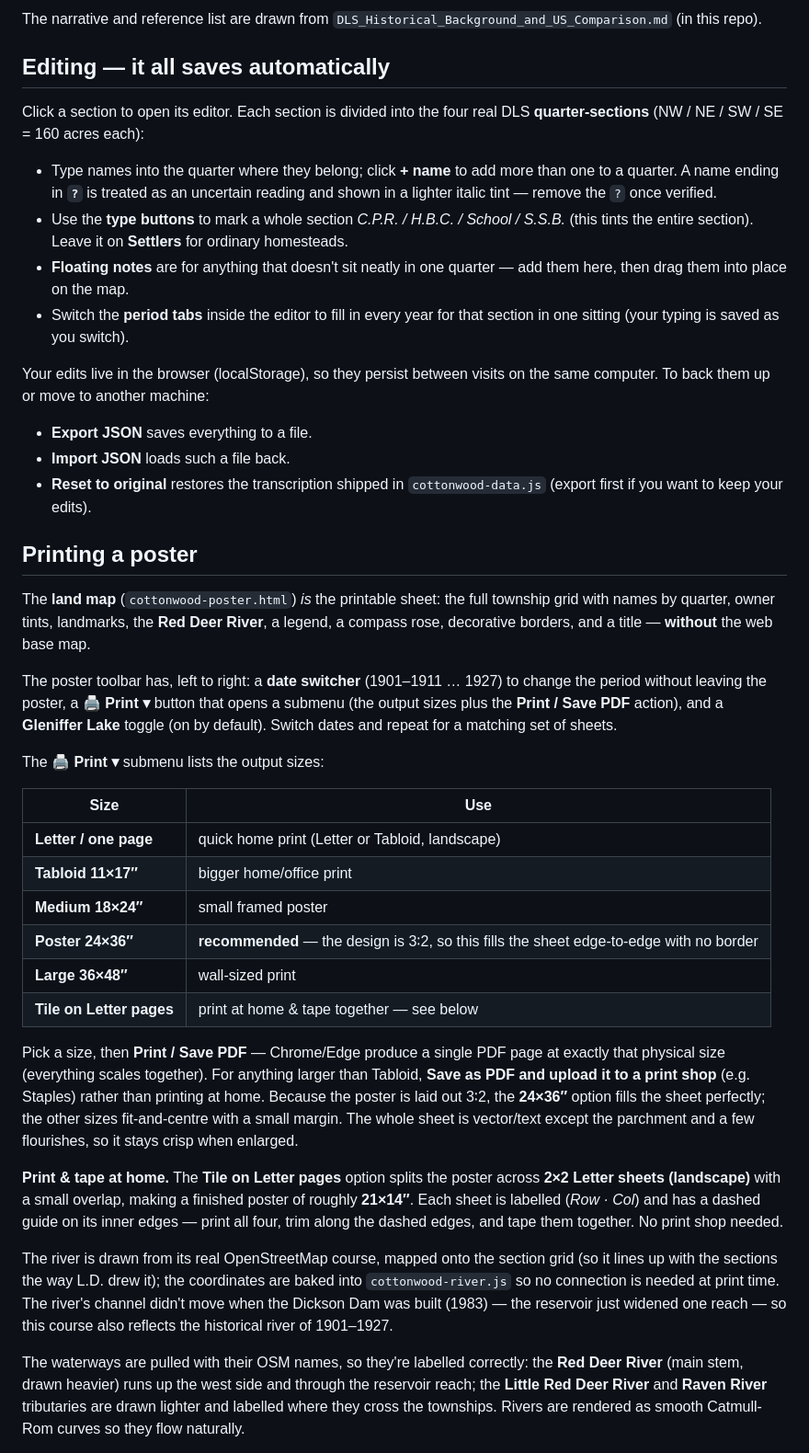
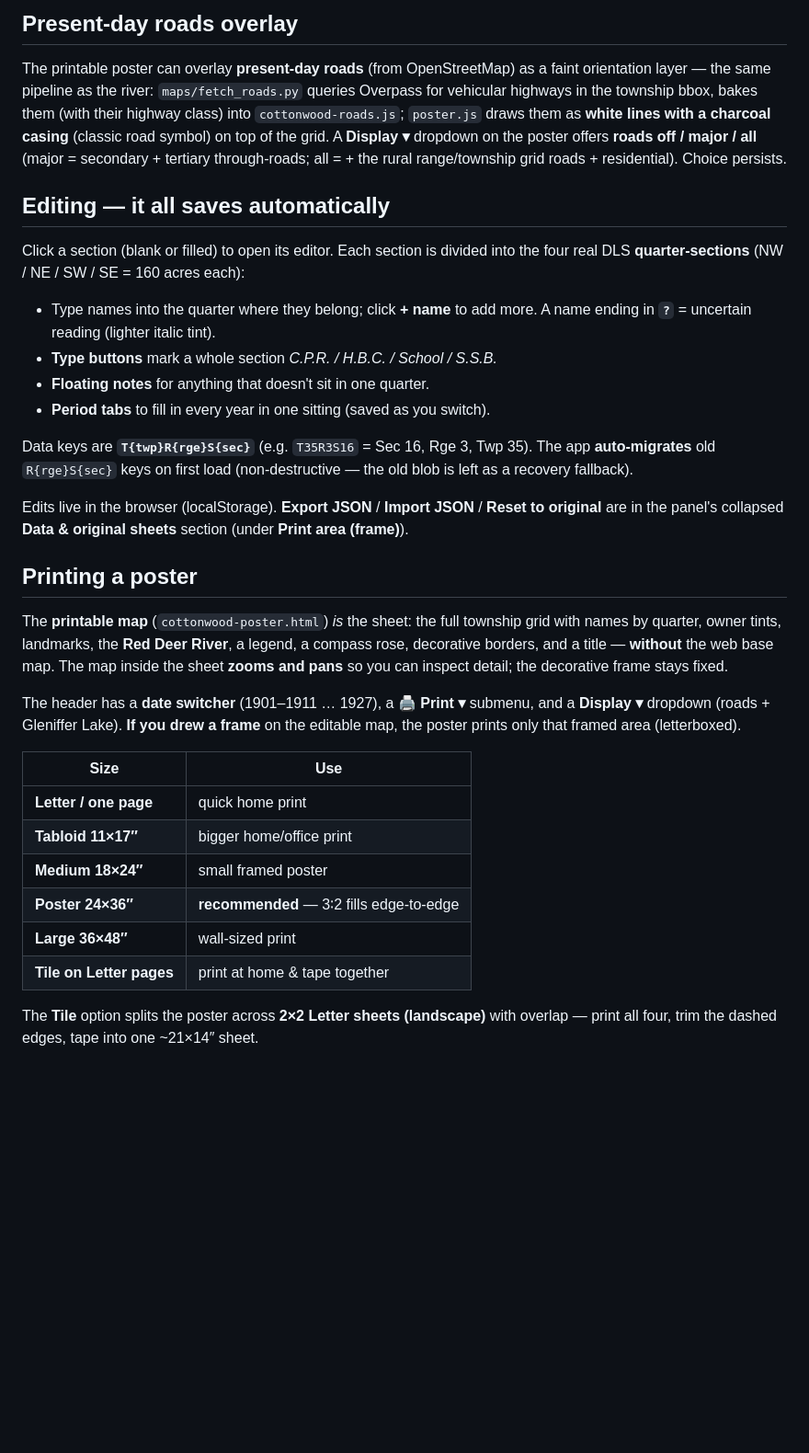
Before and after one commit to Astrocyte74/cottonwood-fable, a Markdown page: README.md, the part around one of its changes. Shown at 92% size. GitHub-like rendering; blank space fills up the shorter version.

```diff
--- a/README.md
+++ b/README.md
@@ -89,78 +87,55 @@ bounds vs grid** contrast — plus ~14 gpt-image-2 sepia plates.
 
-The narrative and reference list are drawn from
-`DLS_Historical_Background_and_US_Comparison.md` (in this repo).
+## Present-day roads overlay
+
+The printable poster can overlay **present-day roads** (from OpenStreetMap) as a
+faint orientation layer — the same pipeline as the river: `maps/fetch_roads.py`
+queries Overpass for vehicular highways in the township bbox, bakes them (with
+their highway class) into `cottonwood-roads.js`; `poster.js` draws them as
+**white lines with a charcoal casing** (classic road symbol) on top of the grid.
+A **Display ▾** dropdown on the poster offers **roads off / major / all** (major
+= secondary + tertiary through-roads; all = + the rural range/township grid
+roads + residential). Choice persists.
 
 ## Editing — it all saves automatically
 
-Click a section to open its editor. Each section is divided into the four real
-DLS **quarter-sections** (NW / NE / SW / SE = 160 acres each):
+Click a section (blank or filled) to open its editor. Each section is divided
+into the four real DLS **quarter-sections** (NW / NE / SW / SE = 160 acres each):
 
-- Type names into the quarter where they belong; click **+ name** to add more
-  than one to a quarter. A name ending in **`?`** is treated as an uncertain
-  reading and shown in a lighter italic tint — remove the `?` once verified.
-- Use the **type buttons** to mark a whole section *C.P.R. / H.B.C. / School /
-  S.S.B.* (this tints the entire section). Leave it on **Settlers** for ordinary
-  homesteads.
-- **Floating notes** are for anything that doesn't sit neatly in one quarter —
-  add them here, then drag them into place on the map.
-- Switch the **period tabs** inside the editor to fill in every year for that
-  section in one sitting (your typing is saved as you switch).
+- Type names into the quarter where they belong; click **+ name** to add more.
+  A name ending in **`?`** = uncertain reading (lighter italic tint).
+- **Type buttons** mark a whole section *C.P.R. / H.B.C. / School / S.S.B.*
+- **Floating notes** for anything that doesn't sit in one quarter.
+- **Period tabs** to fill in every year in one sitting (saved as you switch).
 
-Your edits live in the browser (localStorage), so they persist between visits on
-the same computer. To back them up or move to another machine:
+Data keys are **`T{twp}R{rge}S{sec}`** (e.g. `T35R3S16` = Sec 16, Rge 3, Twp 35).
+The app **auto-migrates** old `R{rge}S{sec}` keys on first load (non-destructive —
+the old blob is left as a recovery fallback).
 
-- **Export JSON** saves everything to a file.
-- **Import JSON** loads such a file back.
-- **Reset to original** restores the transcription shipped in
-  `cottonwood-data.js` (export first if you want to keep your edits).
+Edits live in the browser (localStorage). **Export JSON** / **Import JSON** /
+**Reset to original** are in the panel's collapsed **Data & original sheets**
+section (under **Print area (frame)**).
 
 ## Printing a poster
 
-The **land map** (`cottonwood-poster.html`) *is* the printable sheet: the full
+The **printable map** (`cottonwood-poster.html`) *is* the sheet: the full
 township grid with names by quarter, owner tints, landmarks, the **Red Deer
 River**, a legend, a compass rose, decorative borders, and a title — **without**
-the web base map.
+the web base map. The map inside the sheet **zooms and pans** so you can inspect
+detail; the decorative frame stays fixed.
 
-The poster toolbar has, left to right: a **date switcher** (1901–1911 … 1927) to
-change the period without leaving the poster, a **🖨 Print ▾** button that opens a
-submenu (the output sizes plus the **Print / Save PDF** action), and a **Gleniffer
-Lake** toggle (on by default). Switch dates and repeat for a matching set of sheets.
-
-The **🖨 Print ▾** submenu lists the output sizes:
+The header has a **date switcher** (1901–1911 … 1927), a **🖨 Print ▾** submenu,
+and a **Display ▾** dropdown (roads + Gleniffer Lake). **If you drew a frame** on
+the editable map, the poster prints only that framed area (letterboxed).
 
 | Size | Use |
 |---|---|
-| **Letter / one page** | quick home print (Letter or Tabloid, landscape) |
+| **Letter / one page** | quick home print |
 | **Tabloid 11×17″** | bigger home/office print |
 | **Medium 18×24″** | small framed poster |
-| **Poster 24×36″** | **recommended** — the design is 3∶2, so this fills the sheet edge-to-edge with no border |
+| **Poster 24×36″** | **recommended** — 3∶2 fills edge-to-edge |
 | **Large 36×48″** | wall-sized print |
-| **Tile on Letter pages** | print at home & tape together — see below |
+| **Tile on Letter pages** | print at home & tape together |
 
-Pick a size, then **Print / Save PDF** — Chrome/Edge produce a single PDF page at
-exactly that physical size (everything scales together). For anything larger than
-Tabloid, **Save as PDF and upload it to a print shop** (e.g. Staples) rather than
-printing at home. Because the poster is laid out 3∶2, the **24×36″** option fills
-the sheet perfectly; the other sizes fit-and-centre with a small margin. The whole
-sheet is vector/text except the parchment and a few flourishes, so it stays crisp
-when enlarged.
+The **Tile** option splits the poster across **2×2 Letter sheets (landscape)**
+with overlap — print all four, trim the dashed edges, tape into one ~21×14″ sheet.
 
-**Print &amp; tape at home.** The **Tile on Letter pages** option splits the poster
-across **2×2 Letter sheets (landscape)** with a small overlap, making a finished
-poster of roughly **21×14″**. Each sheet is labelled (*Row · Col*) and has a dashed
-guide on its inner edges — print all four, trim along the dashed edges, and tape
-them together. No print shop needed.
-
-The river is drawn from its real OpenStreetMap course, mapped onto the section
-grid (so it lines up with the sections the way L.D. drew it); the coordinates
-are baked into `cottonwood-river.js` so no connection is needed at print time.
-The river's channel didn't move when the Dickson Dam was built (1983) — the
-reservoir just widened one reach — so this course also reflects the historical
-river of 1901–1927.
-
-The waterways are pulled with their OSM names, so they're labelled correctly:
-the **Red Deer River** (main stem, drawn heavier) runs up the west side and
-through the reservoir reach; the **Little Red Deer River** and **Raven River**
-tributaries are drawn lighter and labelled where they cross the townships. Rivers
-are rendered as smooth Catmull-Rom curves so they flow naturally.
-
```
Also changed, not shown: other parts of README.md (+108 -130 lines).
